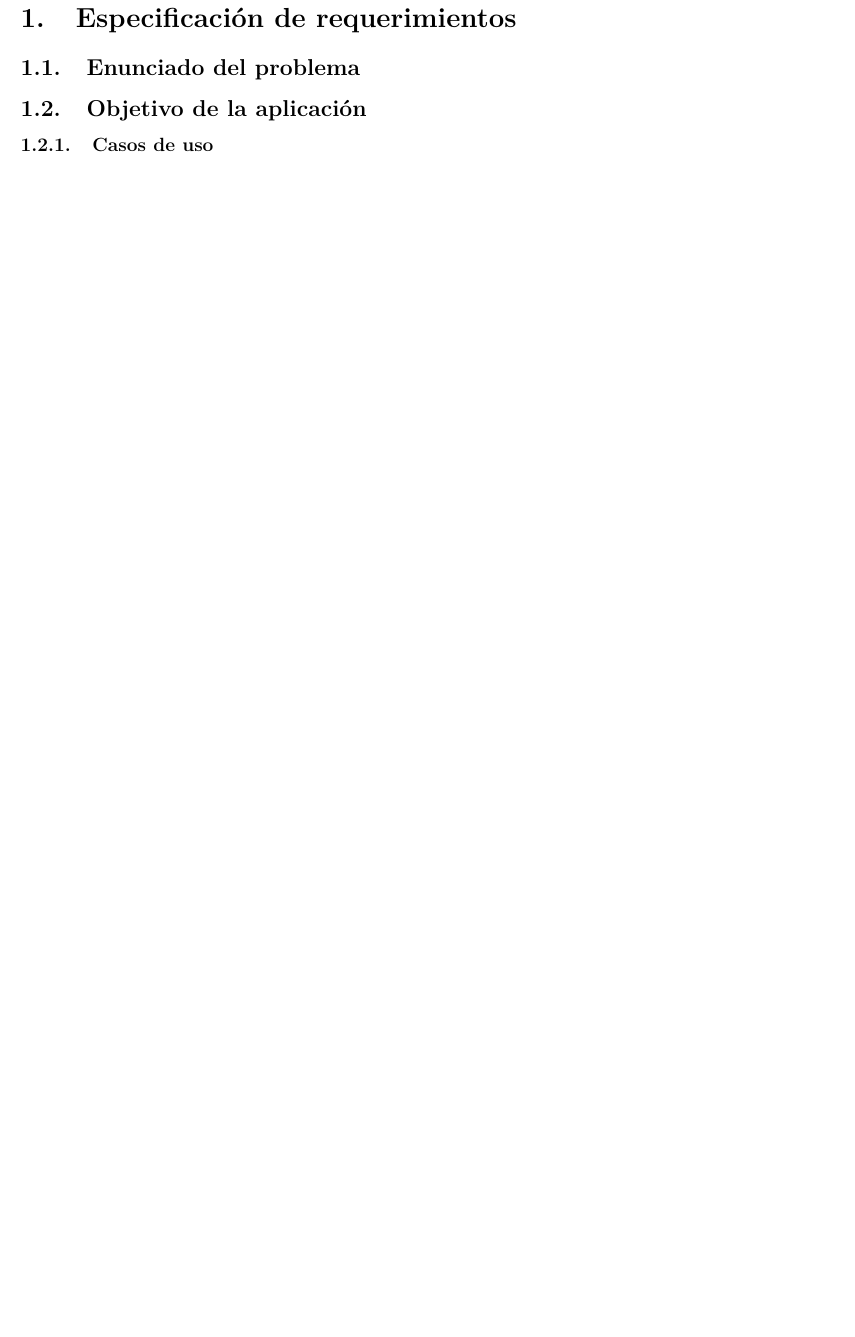
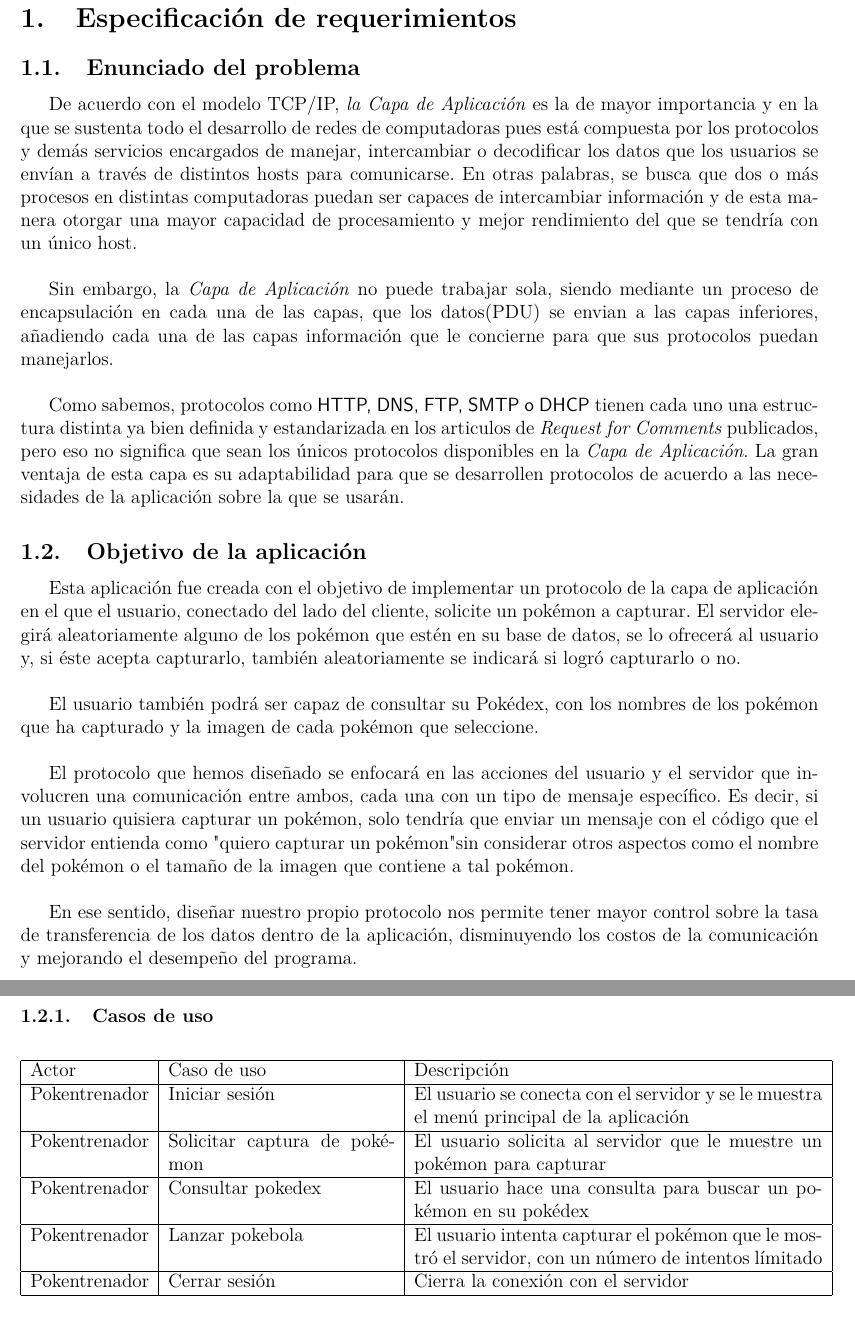
Before and after one commit to Kihui/proyecto-redes, a LaTeX document (p02/documentos/proyecto2.tex): part of page 2 of 3 before the commit and two parts of pages 2 and 3 of 5 after it, the two joined at a grey line, cut so that both start at the same text, the shorter picture padded with empty space. Compiled offline with pdfLaTeX.

Commit message:
doxxin p1

```diff
--- a/p02/documentos/proyecto2.tex
+++ b/p02/documentos/proyecto2.tex
@@ -6,7 +6,7 @@
 \usepackage[spanish,activeacute]{babel}
 \usepackage{hyperref}
 \usepackage{graphicx}
-\graphicspath{{media/}}
+\graphicspath{{graphic/}}
 \usepackage{float}
 \usepackage{caption}
 \usepackage[toc]{multitoc}
@@ -23,5 +23,35 @@
 \newpage
 \section{Especificación de requerimientos}
 \subsection{Enunciado del problema}
+De acuerdo con el modelo TCP/IP, \textit{la Capa de Aplicación} es la de mayor importancia y en la que se sustenta todo el desarrollo de redes de computadoras pues está compuesta por los protocolos y demás servicios encargados de manejar, intercambiar o decodificar los datos que los usuarios se envían a través de distintos hosts para comunicarse. En otras palabras, se busca que dos o más procesos en distintas computadoras puedan ser capaces de intercambiar información y de esta manera otorgar una mayor capacidad de procesamiento y mejor rendimiento del que se tendría con un único host.\\
+
+Sin embargo, la \textit{Capa de Aplicación} no puede trabajar sola, siendo mediante un proceso de encapsulación en cada una de las capas, que los datos(PDU) se envian a las capas inferiores, añadiendo cada una de las capas información que le concierne para que sus protocolos puedan manejarlos.\\
+
+Como sabemos, protocolos como \textsf{HTTP, DNS, FTP, SMTP o DHCP} tienen cada uno una estructura distinta ya bien definida y estandarizada en los articulos de \textit{Request for Comments} publicados, pero eso no significa que sean los únicos protocolos disponibles en la \textit{Capa de Aplicación}. La gran ventaja de esta capa es su adaptabilidad para que se desarrollen protocolos de acuerdo a las necesidades de la aplicación sobre la que se usarán.
+
 \subsection{Objetivo de la aplicación}
-\subsubsection{Casos de uso}
+
+Esta aplicación fue creada con el objetivo de implementar un protocolo de la capa de aplicación en el que el usuario, conectado del lado del cliente, solicite un pokémon a capturar. El servidor elegirá aleatoriamente alguno de los pokémon que estén en su base de datos, se lo ofrecerá al usuario y, si éste acepta capturarlo, también aleatoriamente se indicará
+ si logró capturarlo o no. \\
+
+ El usuario también podrá ser capaz de consultar su Pokédex, con los nombres de los pokémon que ha capturado y la imagen de cada pokémon que seleccione. \\
+
+ El protocolo que hemos diseñado se enfocará en las acciones del usuario y el servidor que involucren una comunicación entre ambos, cada una con un tipo de mensaje específico. Es decir, si un usuario quisiera capturar un pokémon, solo tendría que  enviar un mensaje con el código que el servidor entienda como "quiero capturar un pokémon" sin considerar otros aspectos como el nombre del pokémon o el tamaño de la imagen que contiene a tal pokémon. \\
+
+ En ese sentido, diseñar nuestro propio protocolo nos permite tener mayor control sobre la tasa de transferencia de los datos dentro de la aplicación, disminuyendo los costos de la comunicación y mejorando el desempeño del programa.
+
+ \newpage
+ \subsubsection{Casos de uso}
+ \begin{center}
+   \begin{tabular}{|l|p{5cm}|p{9cm}|}
+     \hline
+     Actor & Caso de uso & Descripción \\
+     \hline
+     Pokentrenador & Iniciar sesión & El usuario se conecta con el servidor y se le muestra el menú principal de la aplicación \\ \hline
+     Pokentrenador & Solicitar captura de pokémon & El usuario solicita al servidor que le muestre un pokémon para capturar \\ \hline
+     Pokentrenador & Consultar pokedex & El usuario hace una consulta para buscar un pokémon en su pokédex \\ \hline
+     Pokentrenador & Lanzar pokebola & El usuario intenta capturar el pokémon que le mostró el servidor, con un número de intentos límitado \\ \hline
+     Pokentrenador & Cerrar sesión & Cierra la conexión con el servidor \\
+     \hline
+   \end{tabular}
+ \end{center}
```
Also changed, not shown: p02/documentos/graphic/casosdeuso.png (added), p02/documentos/proyecto2.tex (9 more changed lines), 1 other file.
